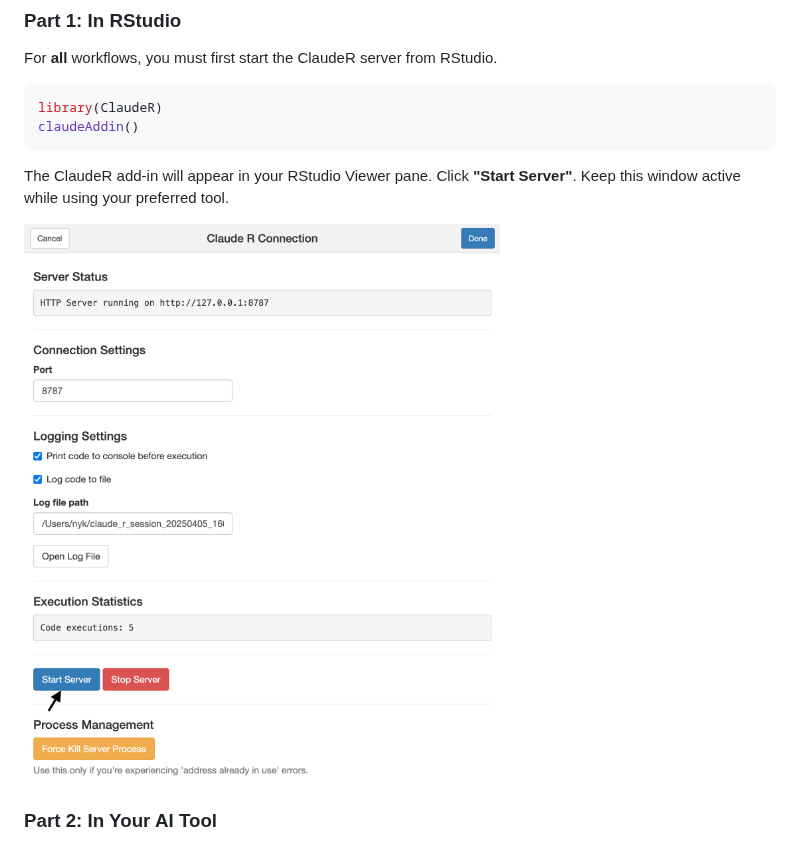
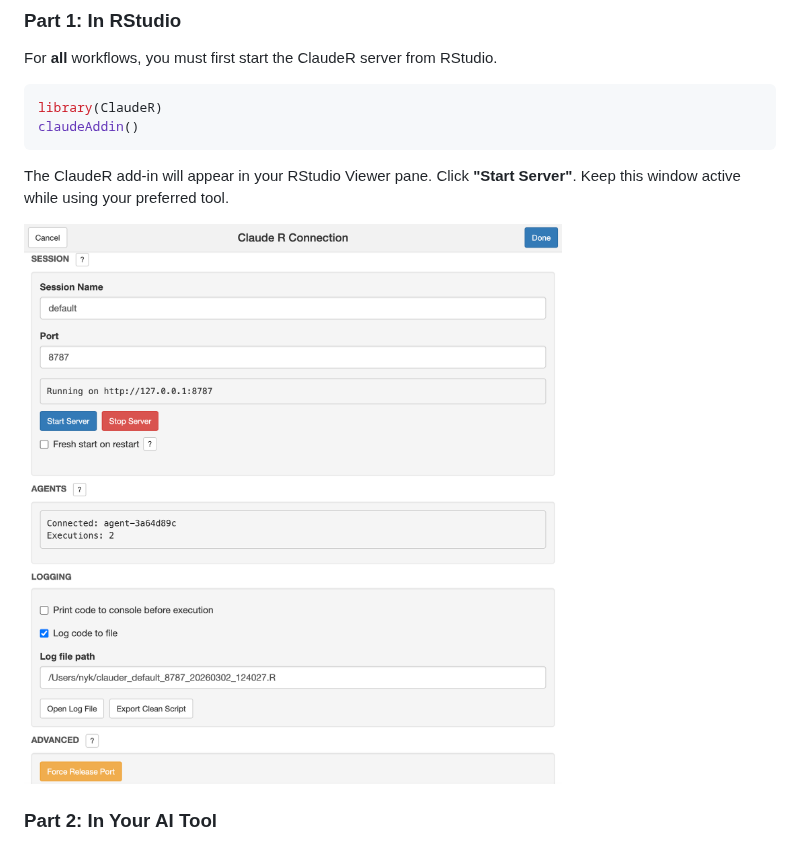
Before and after one commit to IMNMV/ClaudeR, a Markdown page: README.md, the part around the change. GitHub-like rendering; pictures changed too: assets/shiny_ui.png (added), assets/ui_interface.png (deleted).

Commit message:
Rename UI screenshot to shiny_ui.png and update image
Co-Authored-By: Claude Opus 4.6 <noreply@anthropic.com>

```diff
--- a/README.md
+++ b/README.md
@@ -236,7 +236,7 @@ claudeAddin()
 
 The ClaudeR add-in will appear in your RStudio Viewer pane. Click **"Start Server"**. Keep this window active while using your preferred tool.
 
-![ClaudeR Addin Interface](assets/ui_interface.png)
+![ClaudeR Addin Interface](assets/shiny_ui.png)
 
 ### Part 2: In Your AI Tool
 
```
